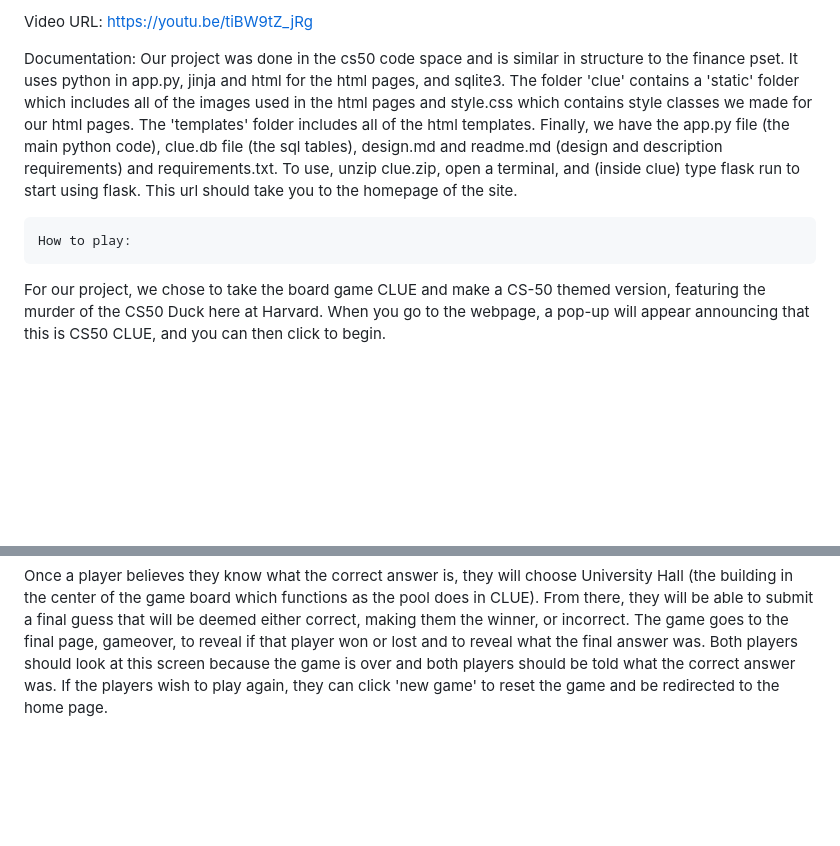
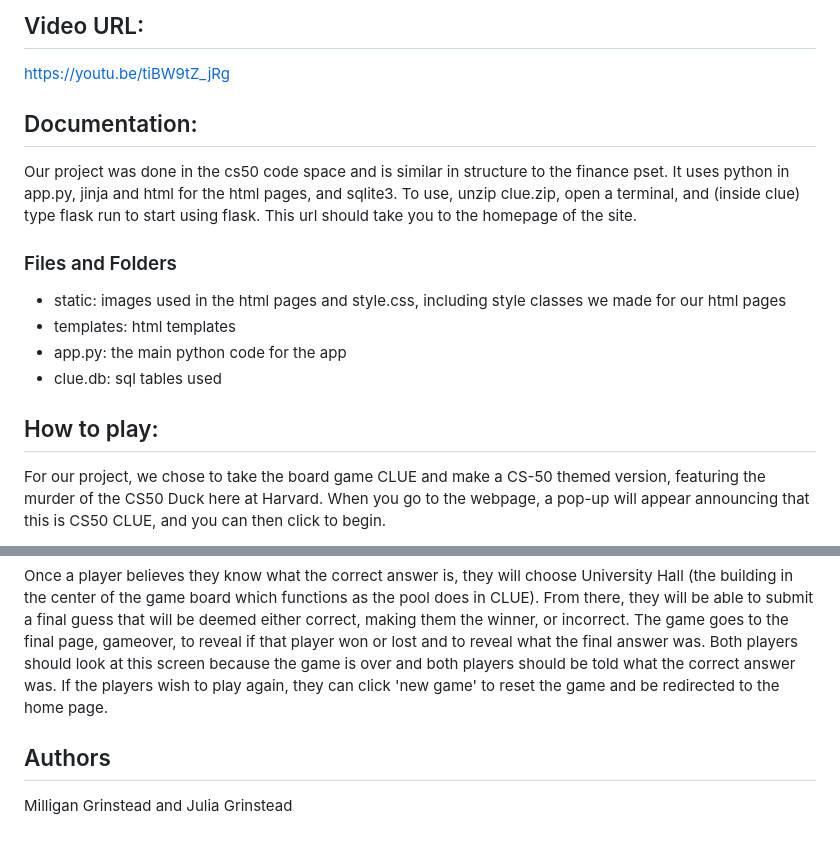
Before and after one commit to milligang/clue-final-project, a Markdown page: README.md, 2 parts joined by grey strips. GitHub-like rendering; blank space fills up the shorter version.

Commit message:
Updated README to improve structure and clarity

```diff
--- a/README.md
+++ b/README.md
@@ -1,10 +1,17 @@
-Video URL:
+## Video URL:
 https://youtu.be/tiBW9tZ_jRg
 
-Documentation:
-Our project was done in the cs50 code space and is similar in structure to the finance pset. It uses python in app.py, jinja and html for the html pages, and sqlite3. The folder 'clue' contains a 'static' folder which includes all of the images used in the html pages and style.css which contains style classes we made for our html pages. The 'templates' folder includes all of the html templates. Finally, we have the app.py file (the main python code), clue.db file (the sql tables), design.md and readme.md (design and description requirements) and requirements.txt. To use, unzip clue.zip, open a terminal, and (inside clue) type flask run to start using flask. This url should take you to the homepage of the site.
+## Documentation:
+Our project was done in the cs50 code space and is similar in structure to the finance pset. It uses python in app.py, jinja and html for the html pages, and sqlite3.
+To use, unzip clue.zip, open a terminal, and (inside clue) type flask run to start using flask. This url should take you to the homepage of the site.
 
-    How to play:
+### Files and Folders
+- static: images used in the html pages and style.css, including style classes we made for our html pages
+- templates: html templates
+- app.py: the main python code for the app
+- clue.db: sql tables used
+
+## How to play:
 For our project, we chose to take the board game CLUE and make a CS-50 themed version, featuring the murder of the CS50 Duck here at Harvard. When you go to the webpage, a pop-up will appear announcing that this is CS50 CLUE, and you can then click to begin.
 
 Since CLUE is a two-player game, the device should be passed between the two players with only one player looking at the screen at a time. The first-player's cards are shown on the screen when you click begin; therefore it is important for the other player to not be sneaking a look since no one wants to play with a cheater. The first player will then have the opportunity to see their own cards that they have been given, and then the ability to go from there to either a page displaying all of the possibility card options, or the game board. If the player clicks on the all cards page they will have the ability to get from there back to their own cards. If the player goes to the gameboard they will be able to click any of the locations on the gameboard to use as their guess. Clicking on any of these images except the central image (university hall) will take you to the guessing page.
@@ -14,3 +21,6 @@ On the guessing page, the place will be autofilled based on the location the use
 The second player's turn will occur in the same manner that the first player's turn did, with the same opportunities. Everytime the user submits a guess the turns will switch, as they do in the original board game.
 
 Once a player believes they know what the correct answer is, they will choose University Hall (the building in the center of the game board which functions as the pool does in CLUE). From there, they will be able to submit a final guess that will be deemed either correct, making them the winner, or incorrect. The game goes to the final page, gameover, to reveal if that player won or lost and to reveal what the final answer was. Both players should look at this screen because the game is over and both players should be told what the correct answer was. If the players wish to play again, they can click 'new game' to reset the game and be redirected to the home page.
+
+## Authors
+Milligan Grinstead and Julia Grinstead
```
